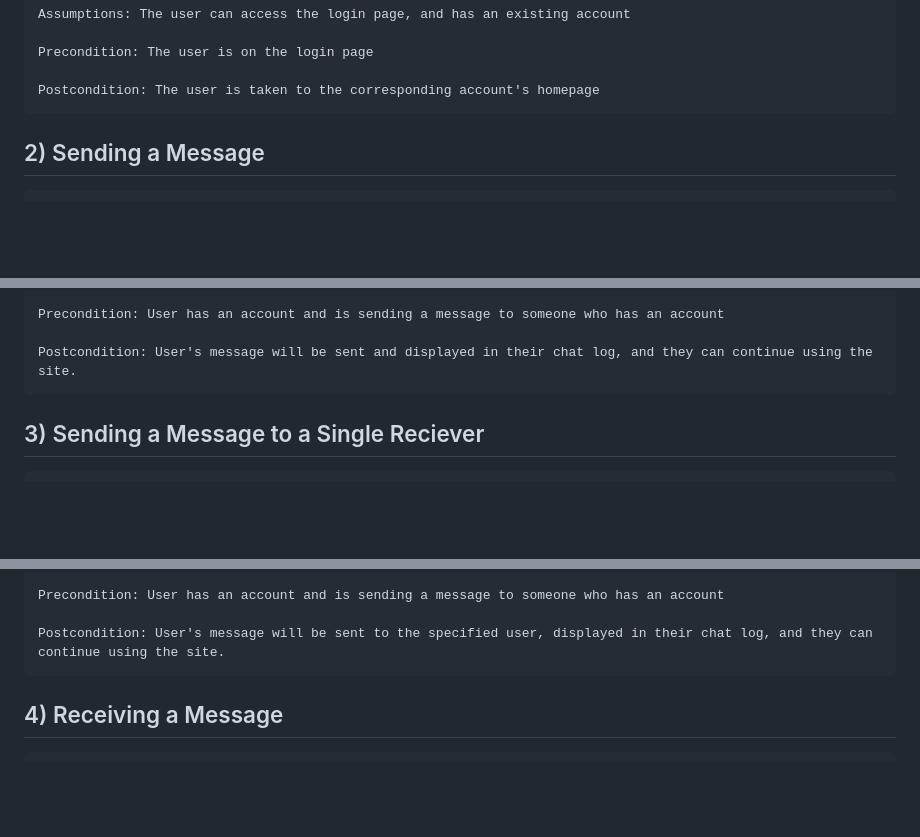
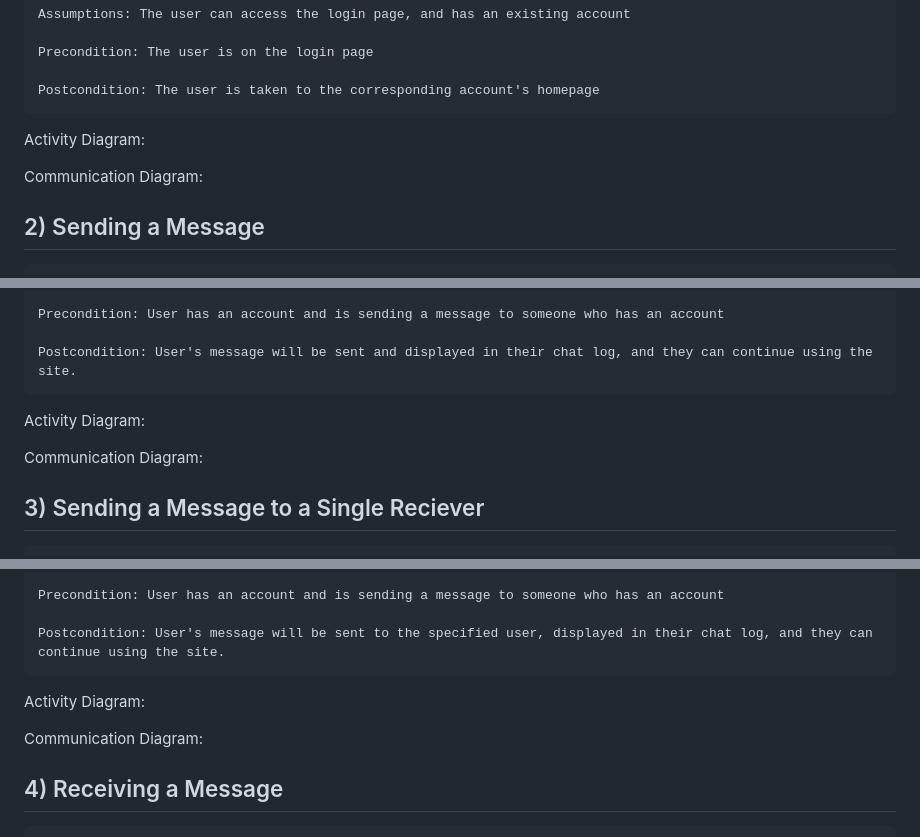
Before and after one commit to kohlerb1/MouseChat, a Markdown page: UseCaseDoc.md, 3 parts joined by grey strips. GitHub-like rendering; blank space fills up the shorter version.

Commit message:
Update UseCaseDoc.md
Added spot to insert diagram pictures

```diff
--- a/UseCaseDoc.md
+++ b/UseCaseDoc.md
@@ -35,7 +35,9 @@ Below are the features we want our messanger app to have. They are separated int
     Precondition: The user is on the login page
 
     Postcondition: The user is taken to the corresponding account's homepage
+Activity Diagram:
 
+Communication Diagram:
 
 ## 2) Sending a Message
     Summary: The user will be able to type a message into a text box and send their message to a user(s)
@@ -58,7 +60,9 @@ Below are the features we want our messanger app to have. They are separated int
     Precondition: User has an account and is sending a message to someone who has an account
 
     Postcondition: User's message will be sent and displayed in their chat log, and they can continue using the site.
+Activity Diagram:
 
+Communication Diagram:
 ## 3) Sending a Message to a Single Reciever
     Summary:The user will specify who they want to send a message to via the reciever's username. They will then type their message into a text box, click the send button, and the message will be sent to that user. The text box will then clear.
 
@@ -82,7 +86,9 @@ Below are the features we want our messanger app to have. They are separated int
     Precondition: User has an account and is sending a message to someone who has an account
 
     Postcondition: User's message will be sent to the specified user, displayed in their chat log, and they can continue using the site.
+Activity Diagram:
 
+Communication Diagram:
 ## 4) Receiving a Message
     Summary: User will get a message notification that specifies what user is sending them a message. When they click into that chat log, they will see their chat history, including the new message sent to them
 
```
Also changed, not shown: other parts of UseCaseDoc.md (+3 -0 lines).
